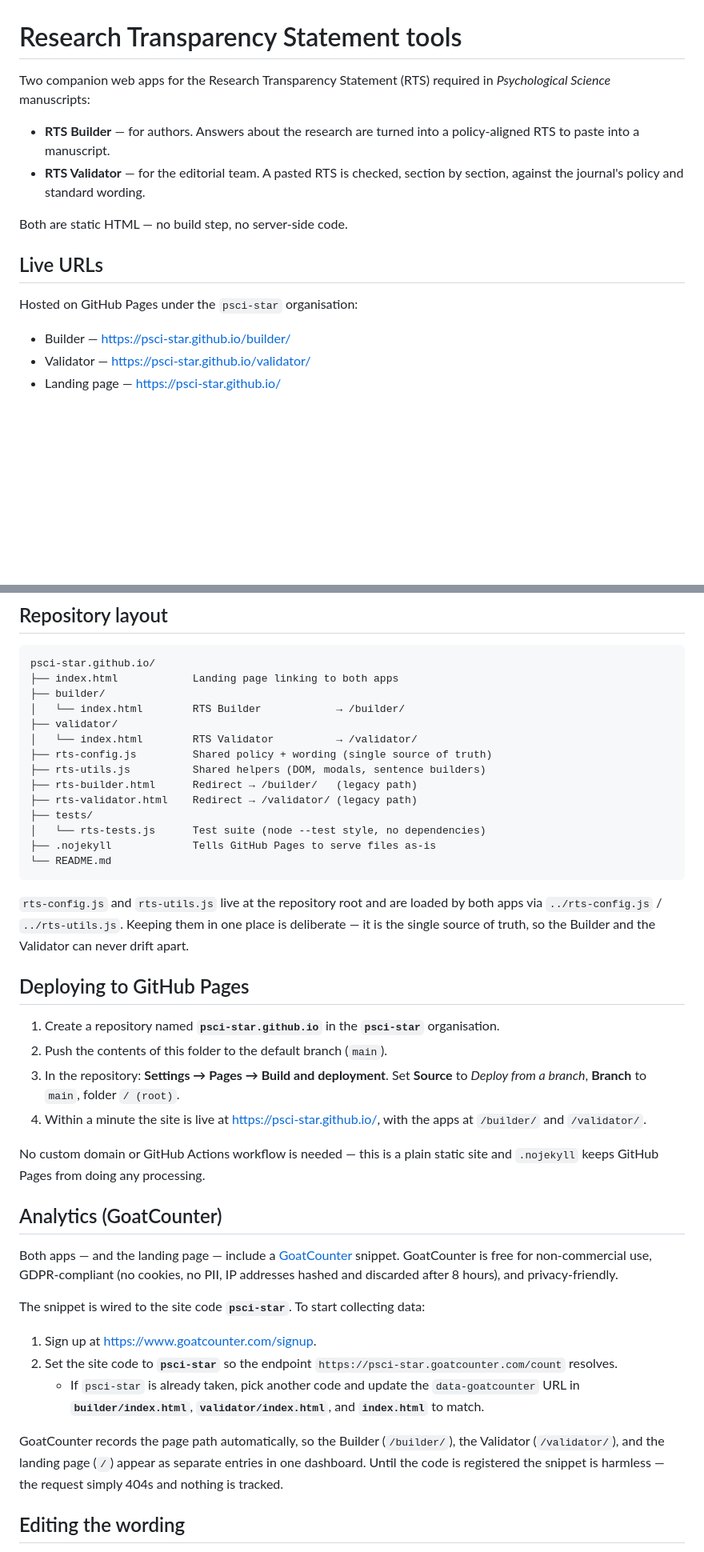
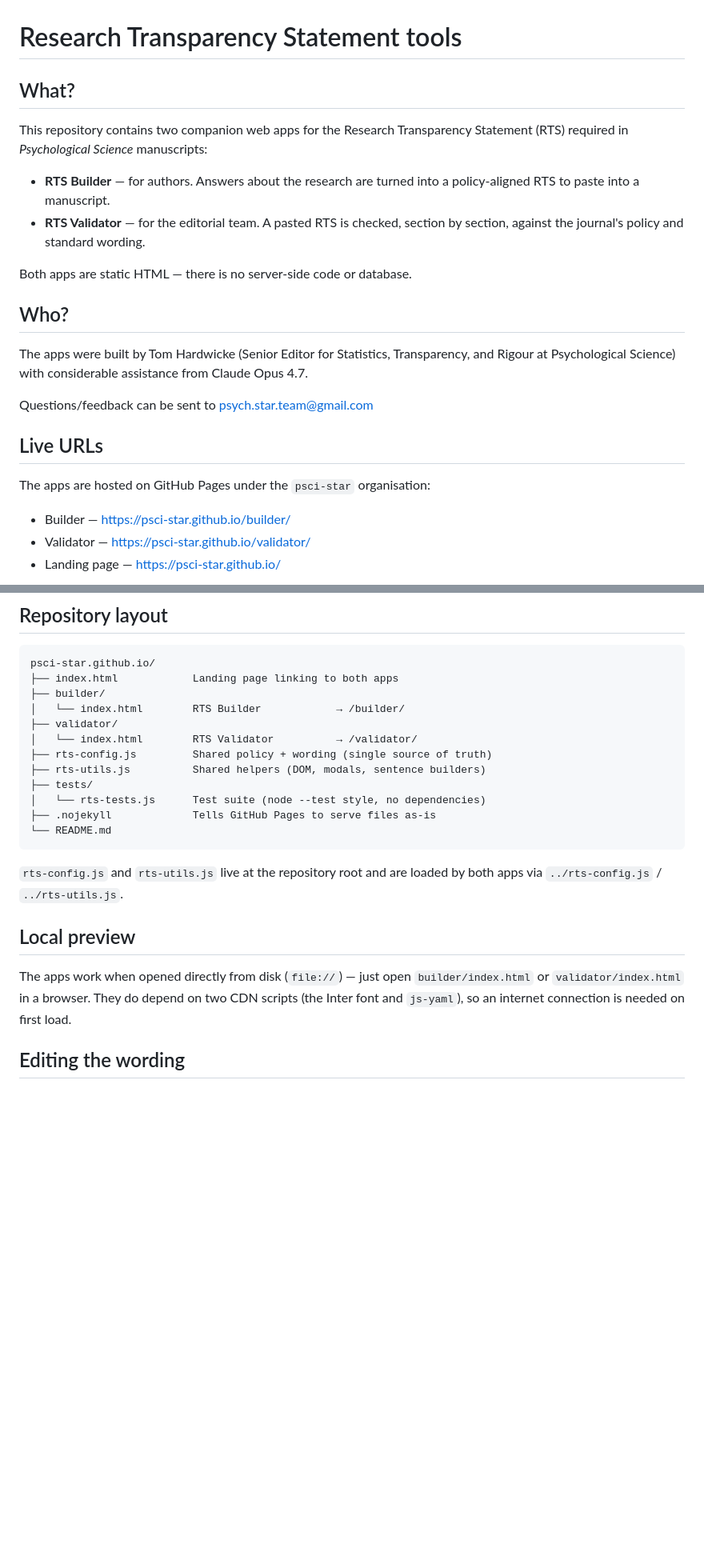
Before and after one commit to psci-star/psci-star.github.io, a Markdown page: README.md, 2 parts joined by grey strips. Shown at 80% size. Rendered like a GitHub page; blank space fills up the shorter version.

````diff
--- a/README.md
+++ b/README.md
@@ -1,18 +1,25 @@
 # Research Transparency Statement tools
 
-Two companion web apps for the Research Transparency Statement (RTS) required in
-*Psychological Science* manuscripts:
+## What?
+
+This repository contains two companion web apps for the Research Transparency Statement (RTS) required in *Psychological Science* manuscripts:
 
 - **RTS Builder** — for authors. Answers about the research are turned into a
   policy-aligned RTS to paste into a manuscript.
 - **RTS Validator** — for the editorial team. A pasted RTS is checked, section by
   section, against the journal's policy and standard wording.
 
-Both are static HTML — no build step, no server-side code.
+Both apps are static HTML — there is no server-side code or database.
+
+## Who?
+
+The apps were built by Tom Hardwicke (Senior Editor for Statistics, Transparency, and Rigour at Psychological Science) with considerable assistance from Claude Opus 4.7.
+
+Questions/feedback can be sent to psych.star.team@gmail.com
 
 ## Live URLs
 
-Hosted on GitHub Pages under the `psci-star` organisation:
+The apps are hosted on GitHub Pages under the `psci-star` organisation:
 
 - Builder — <https://psci-star.github.io/builder/>
 - Validator — <https://psci-star.github.io/validator/>
@@ -29,8 +36,6 @@ psci-star.github.io/
 │   └── index.html        RTS Validator          → /validator/
 ├── rts-config.js         Shared policy + wording (single source of truth)
 ├── rts-utils.js          Shared helpers (DOM, modals, sentence builders)
-├── rts-builder.html      Redirect → /builder/   (legacy path)
-├── rts-validator.html    Redirect → /validator/ (legacy path)
 ├── tests/
 │   └── rts-tests.js      Test suite (node --test style, no dependencies)
 ├── .nojekyll             Tells GitHub Pages to serve files as-is
@@ -38,42 +43,14 @@ psci-star.github.io/
 ```
 
 `rts-config.js` and `rts-utils.js` live at the repository root and are loaded by
-both apps via `../rts-config.js` / `../rts-utils.js`. Keeping them in one place
-is deliberate — it is the single source of truth, so the Builder and the
-Validator can never drift apart.
+both apps via `../rts-config.js` / `../rts-utils.js`.
 
-## Deploying to GitHub Pages
+## Local preview
 
-1. Create a repository named **`psci-star.github.io`** in the **`psci-star`**
-   organisation.
-2. Push the contents of this folder to the default branch (`main`).
-3. In the repository: **Settings → Pages → Build and deployment**.
-   Set **Source** to *Deploy from a branch*, **Branch** to `main`, folder `/ (root)`.
-4. Within a minute the site is live at <https://psci-star.github.io/>, with the
-   apps at `/builder/` and `/validator/`.
-
-No custom domain or GitHub Actions workflow is needed — this is a plain static
-site and `.nojekyll` keeps GitHub Pages from doing any processing.
-
-## Analytics (GoatCounter)
-
-Both apps — and the landing page — include a [GoatCounter](https://www.goatcounter.com/)
-snippet. GoatCounter is free for non-commercial use, GDPR-compliant (no cookies,
-no PII, IP addresses hashed and discarded after 8 hours), and privacy-friendly.
-
-The snippet is wired to the site code **`psci-star`**. To start collecting data:
-
-1. Sign up at <https://www.goatcounter.com/signup>.
-2. Set the site code to **`psci-star`** so the endpoint
-   `https://psci-star.goatcounter.com/count` resolves.
-   - If `psci-star` is already taken, pick another code and update the
-     `data-goatcounter` URL in **`builder/index.html`**, **`validator/index.html`**,
-     and **`index.html`** to match.
-
-GoatCounter records the page path automatically, so the Builder (`/builder/`),
-the Validator (`/validator/`), and the landing page (`/`) appear as separate
-entries in one dashboard. Until the code is registered the snippet is harmless —
-the request simply 404s and nothing is tracked.
+The apps work when opened directly from disk (`file://`) — just open
+`builder/index.html` or `validator/index.html` in a browser. They do depend on
+two CDN scripts (the Inter font and `js-yaml`), so an internet connection is
+needed on first load.
 
 ## Editing the wording
 
````
Also changed, not shown: other parts of README.md (+4 -5 lines).
